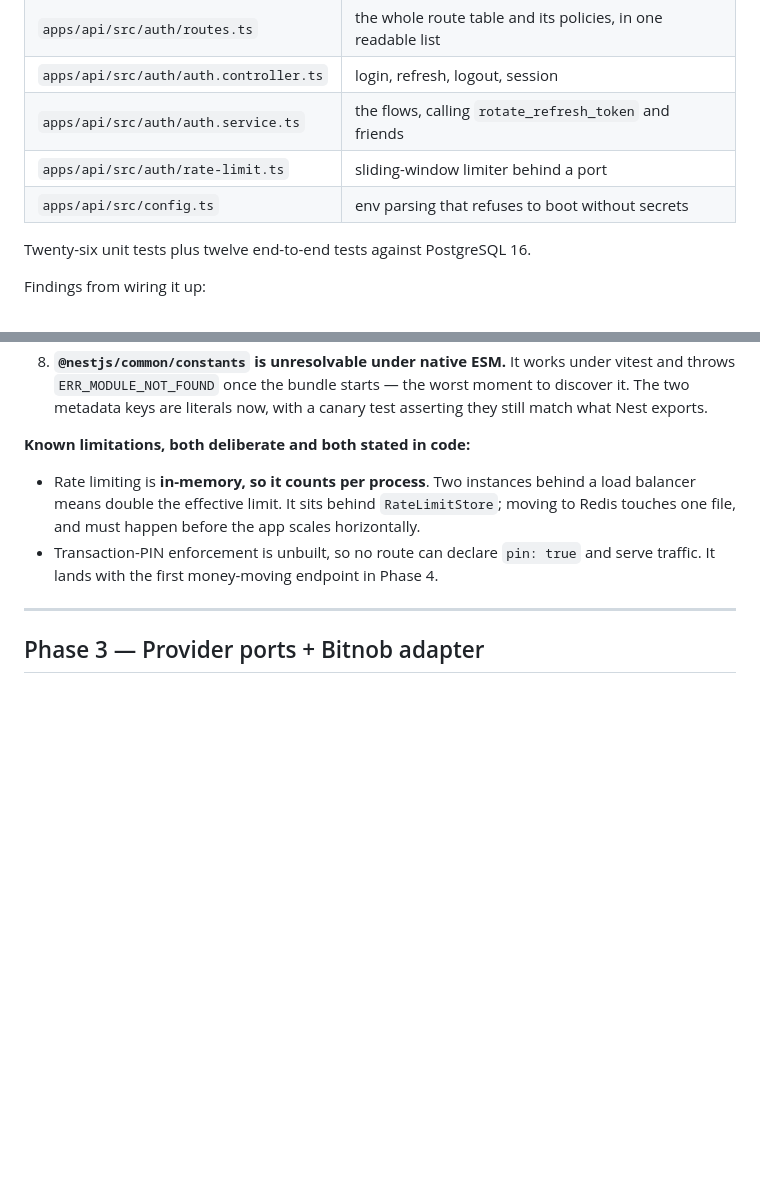
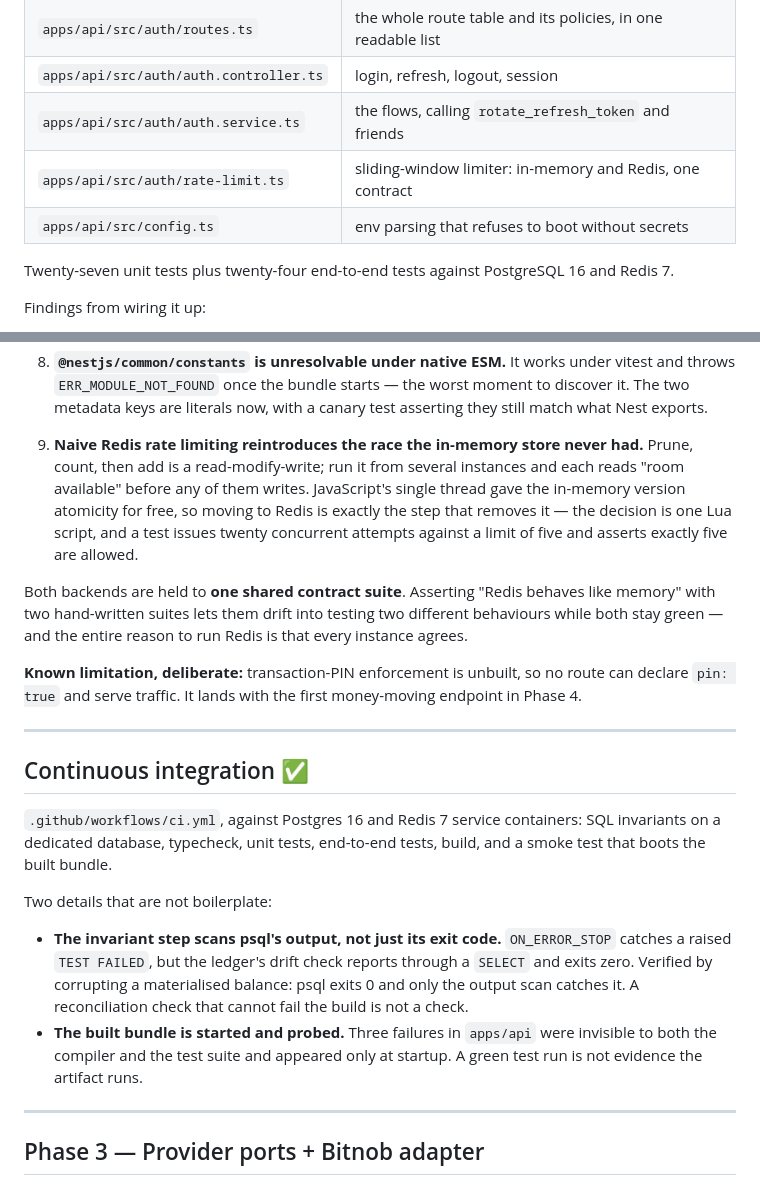
Before and after one commit to ibndev/Xetral, a Markdown page: docs/PHASES.md, 2 parts joined by grey strips. Drawn GitHub-style; blank space fills up the shorter version.

```diff
--- a/docs/PHASES.md
+++ b/docs/PHASES.md
@@ -136,10 +136,10 @@ Landed after the rest of the phase, closing what was open.
 | `apps/api/src/auth/routes.ts` | the whole route table and its policies, in one readable list |
 | `apps/api/src/auth/auth.controller.ts` | login, refresh, logout, session |
 | `apps/api/src/auth/auth.service.ts` | the flows, calling `rotate_refresh_token` and friends |
-| `apps/api/src/auth/rate-limit.ts` | sliding-window limiter behind a port |
+| `apps/api/src/auth/rate-limit.ts` | sliding-window limiter: in-memory and Redis, one contract |
 | `apps/api/src/config.ts` | env parsing that refuses to boot without secrets |
 
-Twenty-six unit tests plus twelve end-to-end tests against PostgreSQL 16.
+Twenty-seven unit tests plus twenty-four end-to-end tests against PostgreSQL 16 and Redis 7.
 
 Findings from wiring it up:
 
@@ -162,14 +162,41 @@ Findings from wiring it up:
    worst moment to discover it. The two metadata keys are literals now, with a
    canary test asserting they still match what Nest exports.
 
-**Known limitations, both deliberate and both stated in code:**
+9. **Naive Redis rate limiting reintroduces the race the in-memory store never
+   had.** Prune, count, then add is a read-modify-write; run it from several
+   instances and each reads "room available" before any of them writes.
+   JavaScript's single thread gave the in-memory version atomicity for free, so
+   moving to Redis is exactly the step that removes it — the decision is one Lua
+   script, and a test issues twenty concurrent attempts against a limit of five
+   and asserts exactly five are allowed.
 
-- Rate limiting is **in-memory, so it counts per process**. Two instances behind
-  a load balancer means double the effective limit. It sits behind
-  `RateLimitStore`; moving to Redis touches one file, and must happen before
-  the app scales horizontally.
-- Transaction-PIN enforcement is unbuilt, so no route can declare `pin: true`
-  and serve traffic. It lands with the first money-moving endpoint in Phase 4.
+Both backends are held to **one shared contract suite**. Asserting "Redis
+behaves like memory" with two hand-written suites lets them drift into testing
+two different behaviours while both stay green — and the entire reason to run
+Redis is that every instance agrees.
+
+**Known limitation, deliberate:** transaction-PIN enforcement is unbuilt, so no
+route can declare `pin: true` and serve traffic. It lands with the first
+money-moving endpoint in Phase 4.
+
+---
+
+## Continuous integration ✅
+
+`.github/workflows/ci.yml`, against Postgres 16 and Redis 7 service containers:
+SQL invariants on a dedicated database, typecheck, unit tests, end-to-end tests,
+build, and a smoke test that boots the built bundle.
+
+Two details that are not boilerplate:
+
+- **The invariant step scans psql's output, not just its exit code.**
+  `ON_ERROR_STOP` catches a raised `TEST FAILED`, but the ledger's drift check
+  reports through a `SELECT` and exits zero. Verified by corrupting a
+  materialised balance: psql exits 0 and only the output scan catches it. A
+  reconciliation check that cannot fail the build is not a check.
+- **The built bundle is started and probed.** Three failures in `apps/api` were
+  invisible to both the compiler and the test suite and appeared only at
+  startup. A green test run is not evidence the artifact runs.
 
 ---
 
```
Also changed, not shown: CLAUDE.md (+20 -5 lines), README.md (+14 -1 lines).
